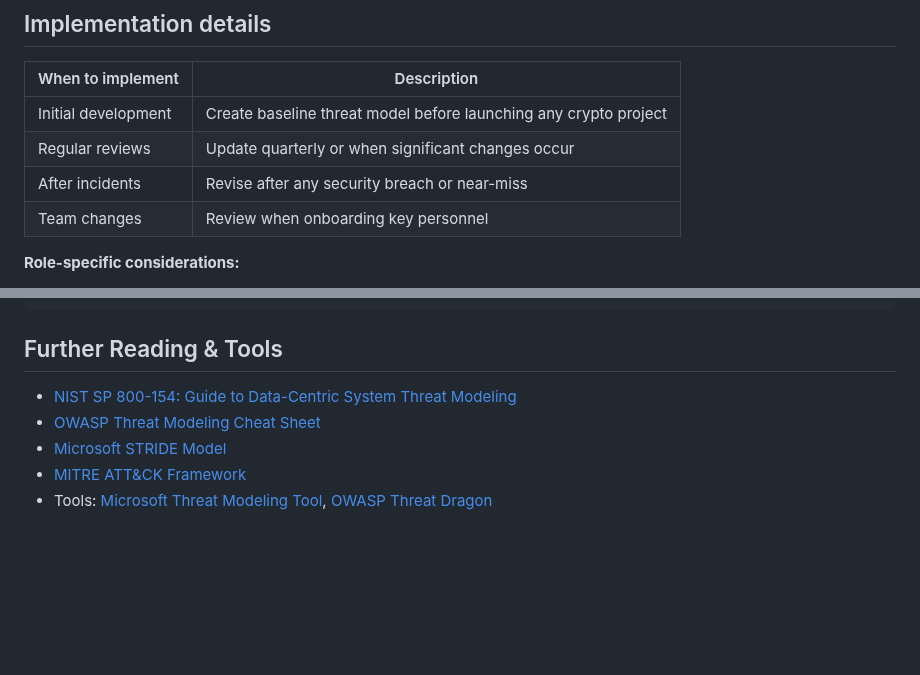
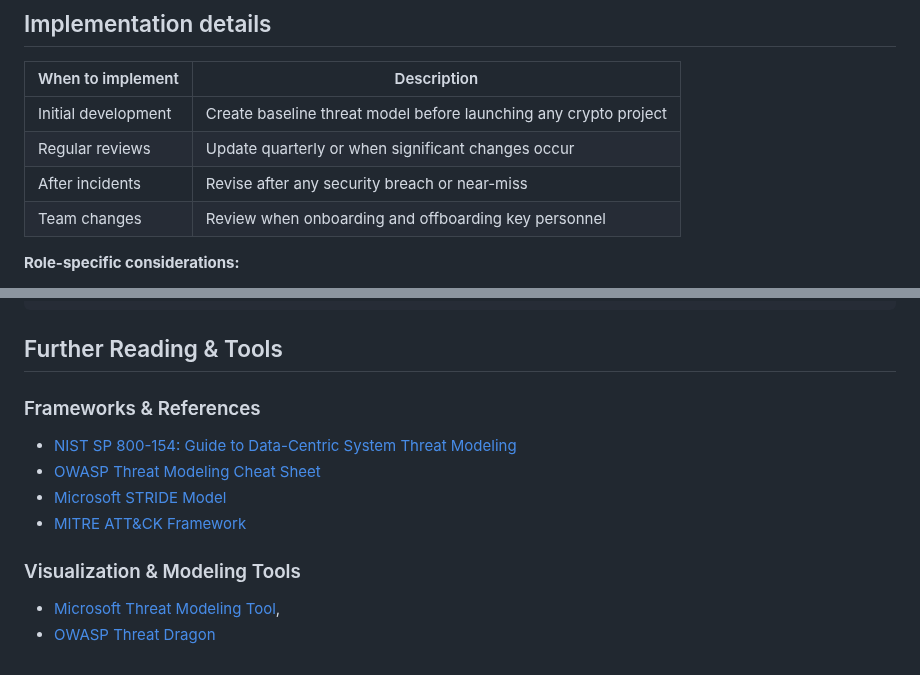
Before and after one commit to security-alliance/frameworks, a Markdown page: src/opsec/threat-modeling-overview.md, 2 parts joined by grey strips. Rendered like a GitHub page; blank space fills up the shorter version.

Commit message:
Update threat-modeling-overview.md  (#182)
* Clarified 'Team changes' to include onboarding and offboarding key personnel

* Added structured 'Further Reading & Tools' section with grouped references and tools

```diff
--- a/src/opsec/threat-modeling-overview.md
+++ b/src/opsec/threat-modeling-overview.md
@@ -154,7 +154,7 @@ Pinnipeds Inc. is a small company with 15 employees. Here's how they categorized
 | Initial development | Create baseline threat model before launching any crypto project |
 | Regular reviews | Update quarterly or when significant changes occur |
 | After incidents | Revise after any security breach or near-miss |
-| Team changes | Review when onboarding key personnel |
+| Team changes | Review when onboarding and offboarding key personnel |
 
 **Role-specific considerations:**
 
@@ -205,8 +205,13 @@ Goal: Steal crypto assets
 
 ## Further Reading & Tools
 
+### Frameworks & References
+
 - [NIST SP 800-154: Guide to Data-Centric System Threat Modeling](https://csrc.nist.gov/publications/detail/sp/800-154/draft)
 - [OWASP Threat Modeling Cheat Sheet](https://cheatsheetseries.owasp.org/cheatsheets/Threat_Modeling_Cheat_Sheet.html)
 - [Microsoft STRIDE Model](https://learn.microsoft.com/en-us/azure/security/develop/threat-modeling-tool-threats)
 - [MITRE ATT&CK Framework](https://attack.mitre.org/)
-- Tools: [Microsoft Threat Modeling Tool](https://www.microsoft.com/en-us/securityengineering/sdl/threatmodeling), [OWASP Threat Dragon](https://owasp.org/www-project-threat-dragon/)
+
+### Visualization & Modeling Tools
+- [Microsoft Threat Modeling Tool](https://www.microsoft.com/en-us/securityengineering/sdl/threatmodeling),
+- [OWASP Threat Dragon](https://owasp.org/www-project-threat-dragon/)
```
